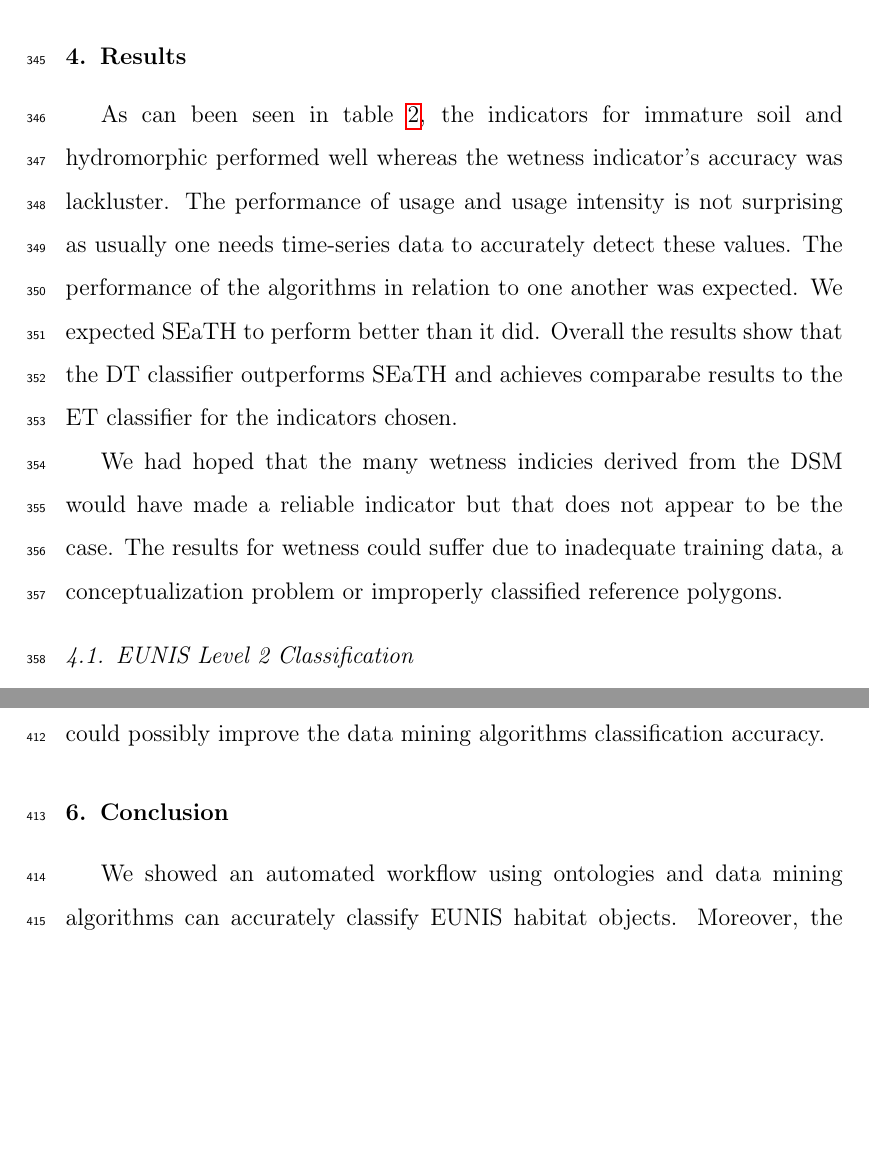
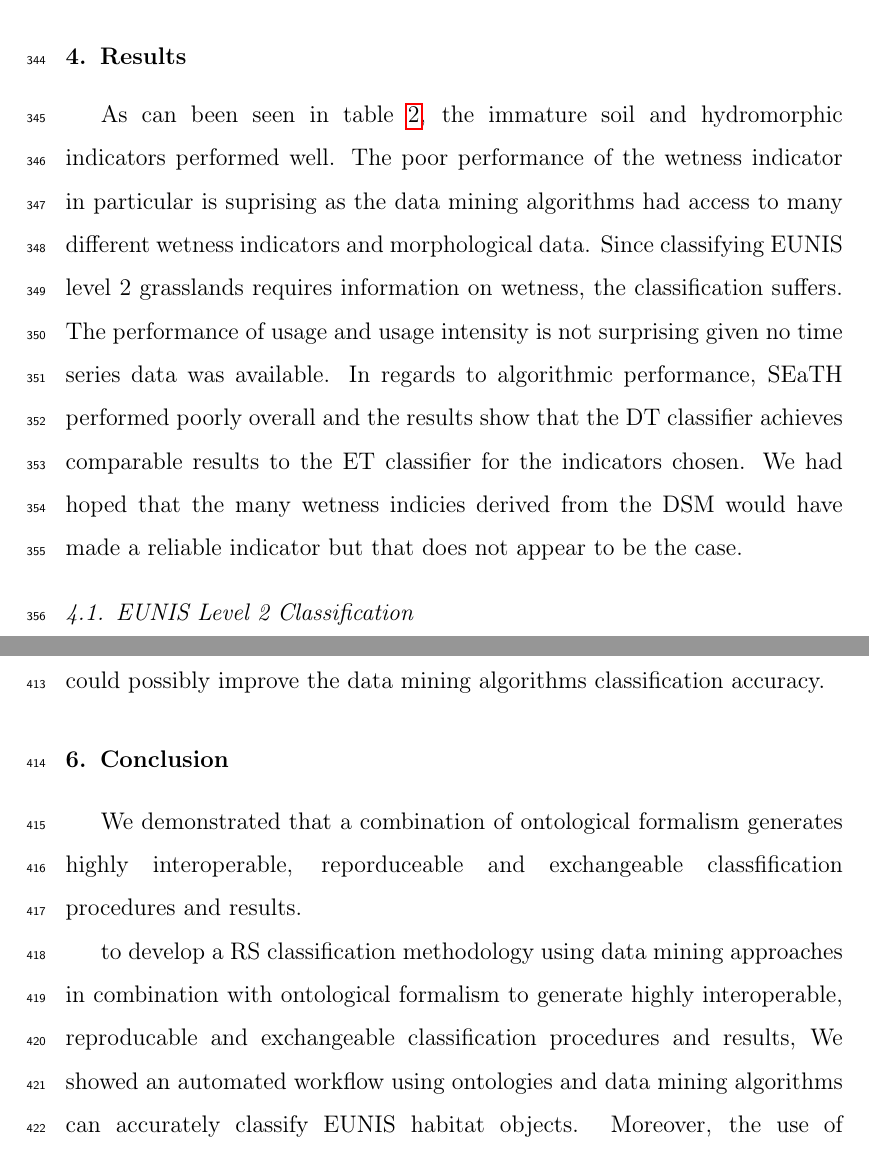
Before and after one commit to mellowizz/thesis-paper, a LaTeX paper (paper/document.tex): two parts of pages 21 and 26 of 35 before the commit and two parts of pages 21 and 26 of 34 after it, joined at a grey line, cut so that both start at the same text, the shorter picture padded with empty space. Compiled offline with pdfLaTeX.

Commit message:
intermediate text

```diff
--- a/paper/document.tex
+++ b/paper/document.tex
@@ -604,14 +604,15 @@ in respect to well-established, popular classification approaches the outcomes
  were compared to a ET reference classification (see table \ref{xxx})
 
 \section{Results}
-As can been seen in table \ref{tab_accuracy_indicators}, the indicators for
-immature soil and hydromorphic performed well whereas the wetness indicator's
-accuracy was lackluster. The performance of usage and usage intensity is not
-surprising as usually one needs time-series data to accurately detect these
-values. The performance of the algorithms in relation to one another was
-expected. We expected SEaTH to perform better than it did. Overall the results
-show that the DT classifier outperforms SEaTH and achieves comparabe results to
-the ET classifier for the indicators chosen.
+As can been seen in table \ref{tab_accuracy_indicators}, the immature soil and
+hydromorphic indicators performed well. The poor performance of the wetness
+indicator in particular is suprising as the data mining algorithms had access to
+many different wetness indicators and morphological data. Since classifying
+EUNIS level 2 grasslands requires information on wetness, the classification
+suffers. The performance of usage and usage intensity is not surprising given no
+time series data was available. In regards to algorithmic performance, SEaTH
+performed poorly overall and the results show that the DT classifier achieves comparable
+results to the ET classifier for the indicators chosen.
 \begin{table}
     \centering
     %\rowcolors{2}{lightgray}{white}
@@ -652,11 +653,6 @@ the ET classifier for the indicators chosen.
     \caption{Overall classification accuracy of EUNIS indicators}
     \label{tab_accuracy_indicators}
 \end{table}
-
 We had hoped that the many wetness indicies derived from the DSM would have made
-a reliable indicator but that does not appear to be the case. The results for
-wetness could suffer due to inadequate training data, a conceptualization
-problem or improperly classified reference polygons.
-
-
+a reliable indicator but that does not appear to be the case.
 \subsection{EUNIS Level 2 Classification}
@@ -793,6 +782,13 @@ A dimension reduction strategy using principal component analysis could possibly
 improve the data mining algorithms classification accuracy.
 %The extra trees classifier selection of feature importances were strange
 \section{Conclusion}
+We demonstrated that a combination of ontological formalism generates highly
+interoperable, reporduceable and exchangeable classfification procedures and
+results.
+
+ to develop a RS classification methodology using data mining approaches
+     in combination with ontological formalism to generate highly interoperable,
+     reproducable and exchangeable classification procedures and results,
 We showed an automated workflow using ontologies and data mining algorithms can
 accurately classify EUNIS habitat objects. Moreover, the use of ontologies if
 published on the Internet can allow others to reuse the workflow and make their
```
Also changed, not shown: paper/references.bib (+1 -1 lines), paper/document.tex (37 more changed lines), 3 other files.
